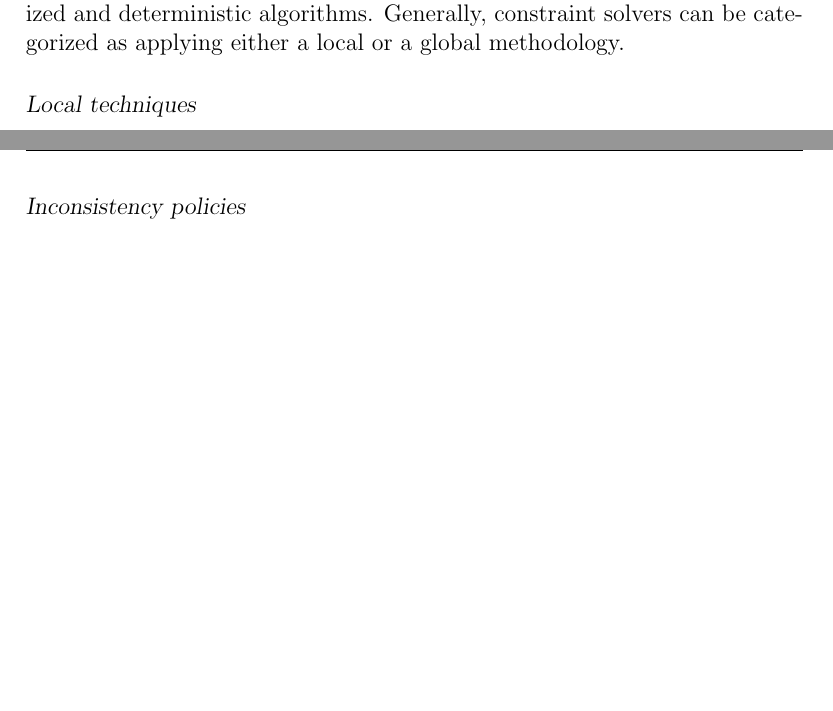
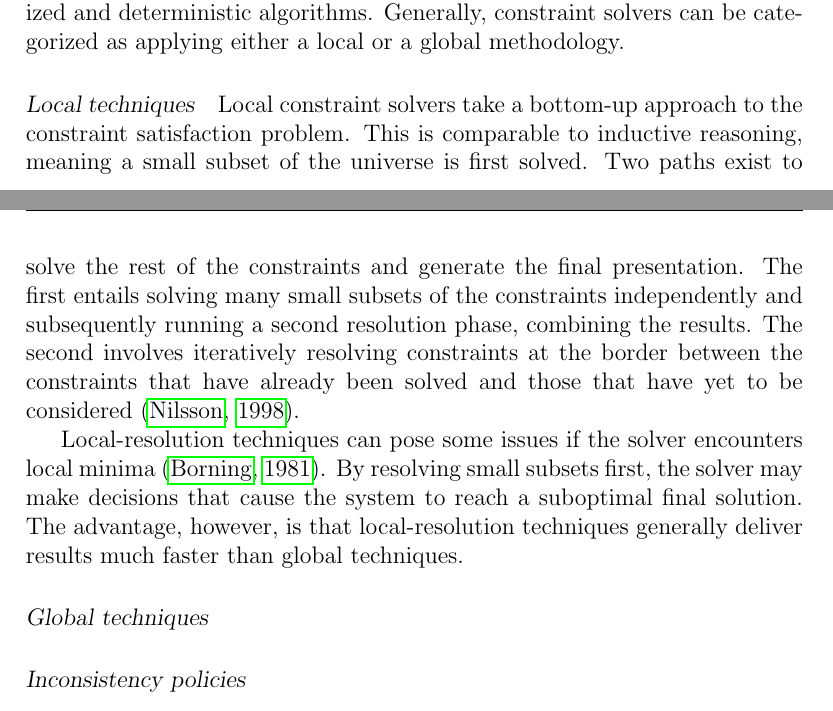
Before and after one commit to jovdmeer/mindxpres-thesis, a LaTeX thesis (thesis.tex, which reads related.tex): two parts of pages 40 and 41 of 73 before the commit and two parts of pages 40 and 41 of 74 after it, joined at a grey line, cut so that both start at the same text, the shorter picture padded with empty space. The pictures show the PDF file thesis.pdf that the author committed with the source.

Commit message:
reworking related layout work

```diff
--- a/related.tex
+++ b/related.tex
@@ -1153,3 +1153,20 @@
 
      \paragraph{Local techniques}
 
+      Local constraint solvers take a bottom-up approach to the constraint
+      satisfaction problem. This is comparable to inductive reasoning, meaning
+      a small subset of the universe is first solved. Two paths exist to solve
+      the rest of the constraints and generate the final presentation. The
+      first entails solving many small subsets of the constraints independently
+      and subsequently running a second resolution phase, combining the
+      results. The second involves iteratively resolving constraints at the
+      border between the constraints that have already been solved and those
+      that have yet to be considered \citep{nilsson-1}.
+
+      Local-resolution techniques can pose some issues if the solver encounters
+      local minima \citep{borning-2}. By resolving small subsets first, the
+      solver may make decisions that cause the system to reach a suboptimal
+      final solution. The advantage, however, is that local-resolution
+      techniques generally deliver results much faster than global techniques.
+
+     \paragraph{Global techniques}
```
Also changed, not shown: thesis.pdf, related.tex (19 more changed lines).
